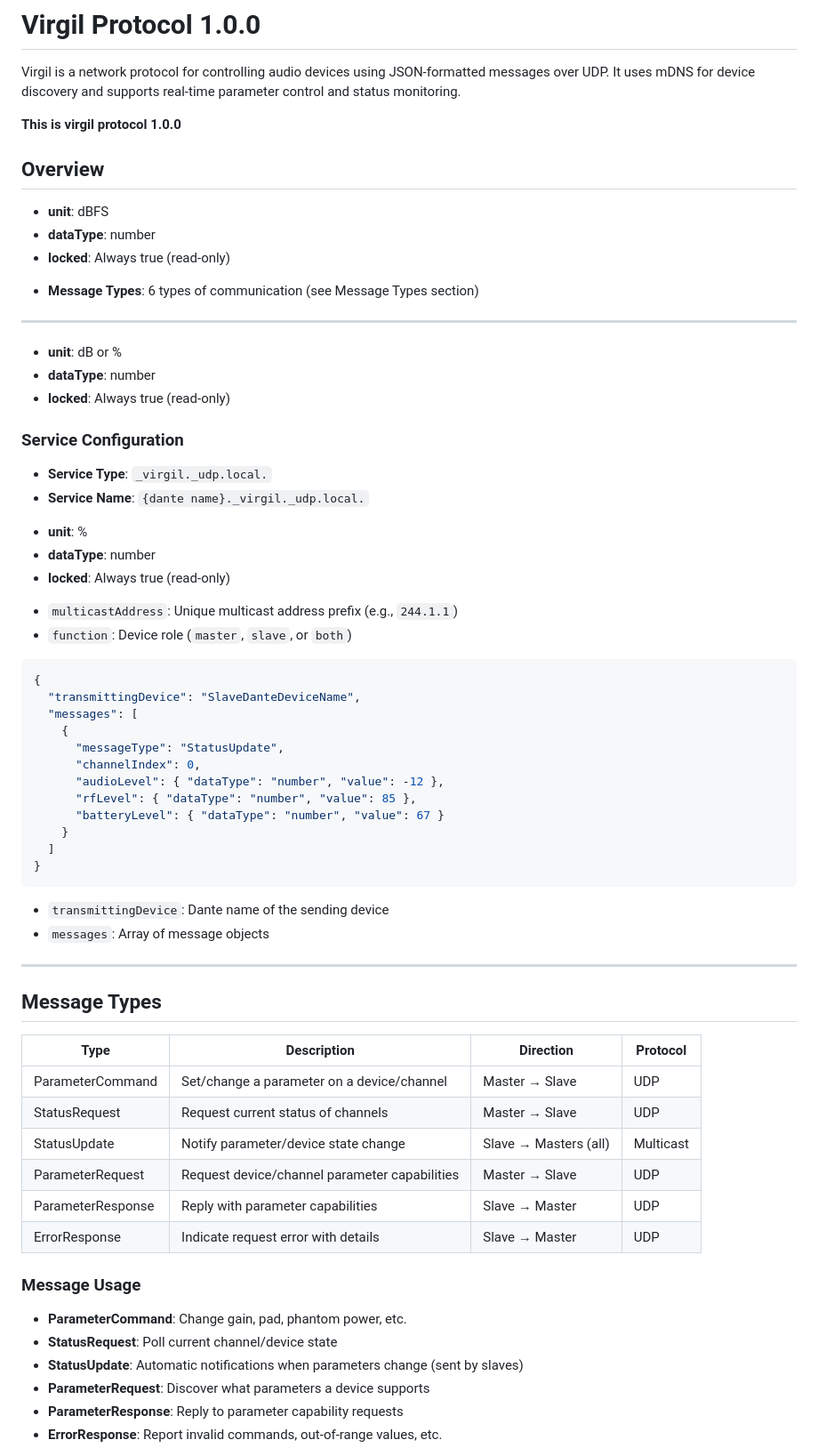
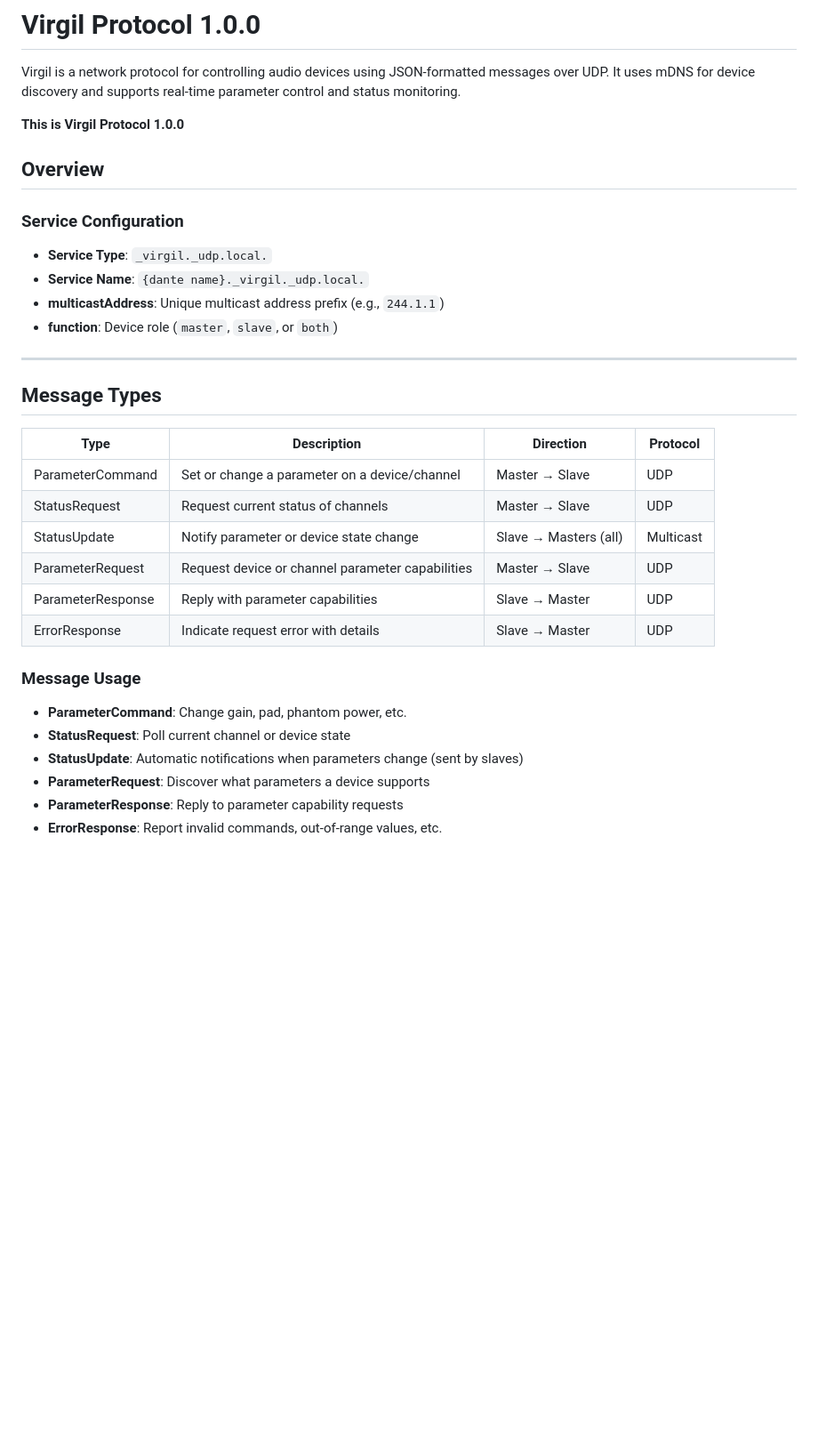
Before and after one commit to da-penguin-guy/Virgil, a Markdown page: README.md, the part around the change. Shown at 89% size. Rendered like a GitHub page; blank space fills up the shorter version.

Commit message:
Updated Readme because wierd copying

````diff
--- a/README.md
+++ b/README.md
@@ -2,60 +2,31 @@
 
 Virgil is a network protocol for controlling audio devices using JSON-formatted messages over UDP. It uses mDNS for device discovery and supports real-time parameter control and status monitoring.
 
-**This is virgil protocol 1.0.0**
+**This is Virgil Protocol 1.0.0**
 
 ## Overview
 
-+ **unit**: dBFS
-+ **dataType**: number
-+ **locked**: Always true (read-only)
-- **Message Types**: 6 types of communication (see Message Types section)
-
----
-+ **unit**: dB or %
-+ **dataType**: number
-+ **locked**: Always true (read-only)
 ### Service Configuration
 - **Service Type**: `_virgil._udp.local.`
 - **Service Name**: `{dante name}._virgil._udp.local.`
-+ **unit**: %
-+ **dataType**: number
-+ **locked**: Always true (read-only)
-- `multicastAddress`: Unique multicast address prefix (e.g., `244.1.1`)
-- `function`: Device role (`master`, `slave`, or `both`)
-```jsonc
-{
-  "transmittingDevice": "SlaveDanteDeviceName",
-  "messages": [
-    {
-      "messageType": "StatusUpdate",
-      "channelIndex": 0,
-      "audioLevel": { "dataType": "number", "value": -12 },
-      "rfLevel": { "dataType": "number", "value": 85 },
-      "batteryLevel": { "dataType": "number", "value": 67 }
-    }
-  ]
-}
-```
-- `transmittingDevice`: Dante name of the sending device
-- `messages`: Array of message objects
-
+- **multicastAddress**: Unique multicast address prefix (e.g., `244.1.1`)
+- **function**: Device role (`master`, `slave`, or `both`)
 ---
 
 ## Message Types
 
 | Type               | Description                                    | Direction             | Protocol   |
 |--------------------|------------------------------------------------|-----------------------|------------|
-| ParameterCommand   | Set/change a parameter on a device/channel    | Master → Slave        | UDP        |
-| StatusRequest      | Request current status of channels            | Master → Slave        | UDP        |
-| StatusUpdate       | Notify parameter/device state change          | Slave → Masters (all) | Multicast  |
-| ParameterRequest   | Request device/channel parameter capabilities | Master → Slave        | UDP        |
-| ParameterResponse  | Reply with parameter capabilities             | Slave → Master        | UDP        |
-| ErrorResponse      | Indicate request error with details           | Slave → Master        | UDP        |
+| ParameterCommand   | Set or change a parameter on a device/channel  | Master → Slave        | UDP        |
+| StatusRequest      | Request current status of channels              | Master → Slave        | UDP        |
+| StatusUpdate       | Notify parameter or device state change         | Slave → Masters (all) | Multicast  |
+| ParameterRequest   | Request device or channel parameter capabilities| Master → Slave        | UDP        |
+| ParameterResponse  | Reply with parameter capabilities               | Slave → Master        | UDP        |
+| ErrorResponse      | Indicate request error with details             | Slave → Master        | UDP        |
 
 ### Message Usage
 - **ParameterCommand**: Change gain, pad, phantom power, etc.
-- **StatusRequest**: Poll current channel/device state
+- **StatusRequest**: Poll current channel or device state
 - **StatusUpdate**: Automatic notifications when parameters change (sent by slaves)
 - **ParameterRequest**: Discover what parameters a device supports
 - **ParameterResponse**: Reply to parameter capability requests
````
